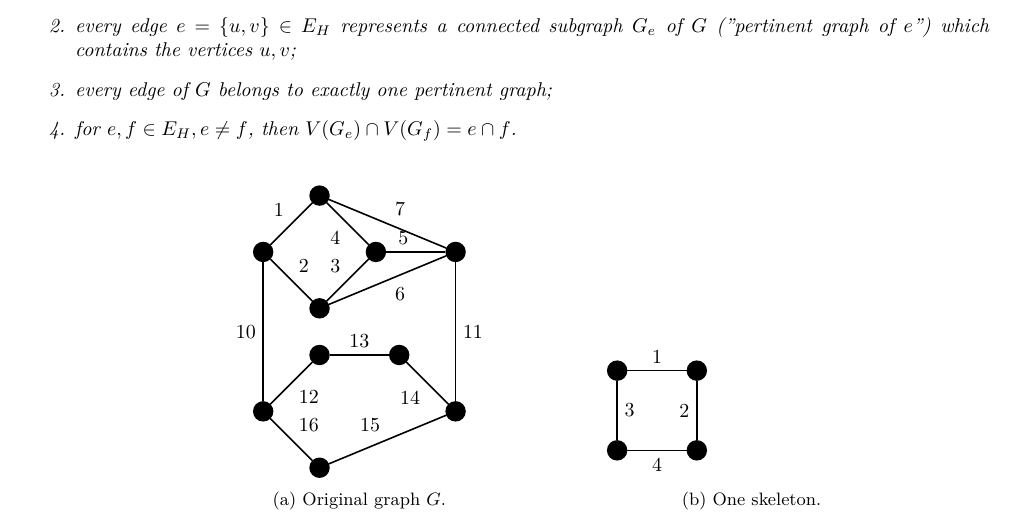
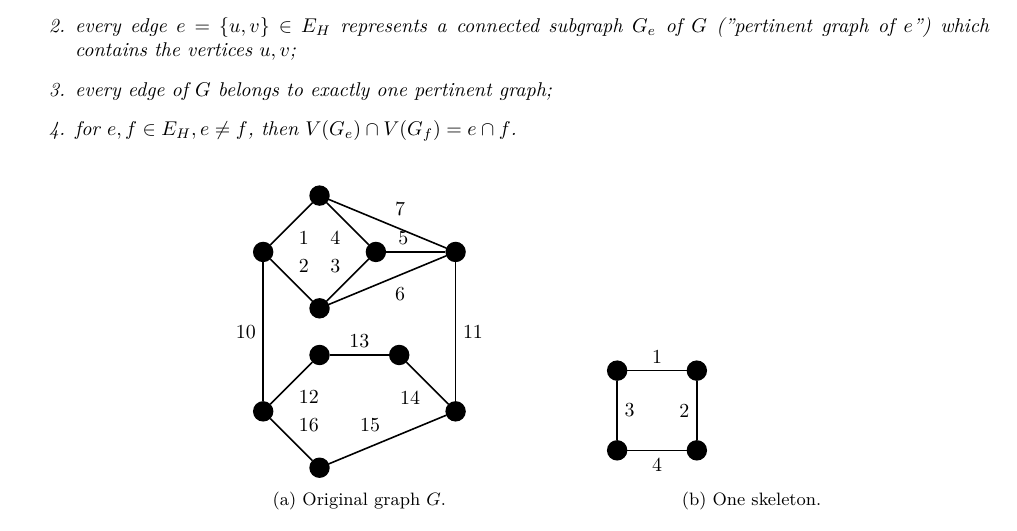
Before and after one commit to metury/notes, a LaTeX thesis (grg/grg.tex, which reads grg/grg-ii/04-spqr-trees.tex): part of page 58 of 58, cut so that both start at the same text. Compiled offline with LuaLaTeX.

Commit message:
txs auto checkin

```diff
--- a/grg/grg-ii/04-spqr-trees.tex
+++ b/grg/grg-ii/04-spqr-trees.tex
@@ -28,7 +28,7 @@ Before we show another interesting structure called SPQR-trees note that they ar
 			\node[main, above right of = 6] (8) {};
 			\node[main, above left of = 7] (9) {};
 			\node[main, below right of = 6] (10) {};
-			\draw (1) -- (2) node[midway, above left] {1};
+			\draw (1) -- (2) node[midway, below right] {1};
 			\draw (1) -- (3) node[midway, above right] {2};
 			\draw (3) -- (4) node[midway, above left] {3};
 			\draw (2) -- (4) node[midway, below left] {4};
```
